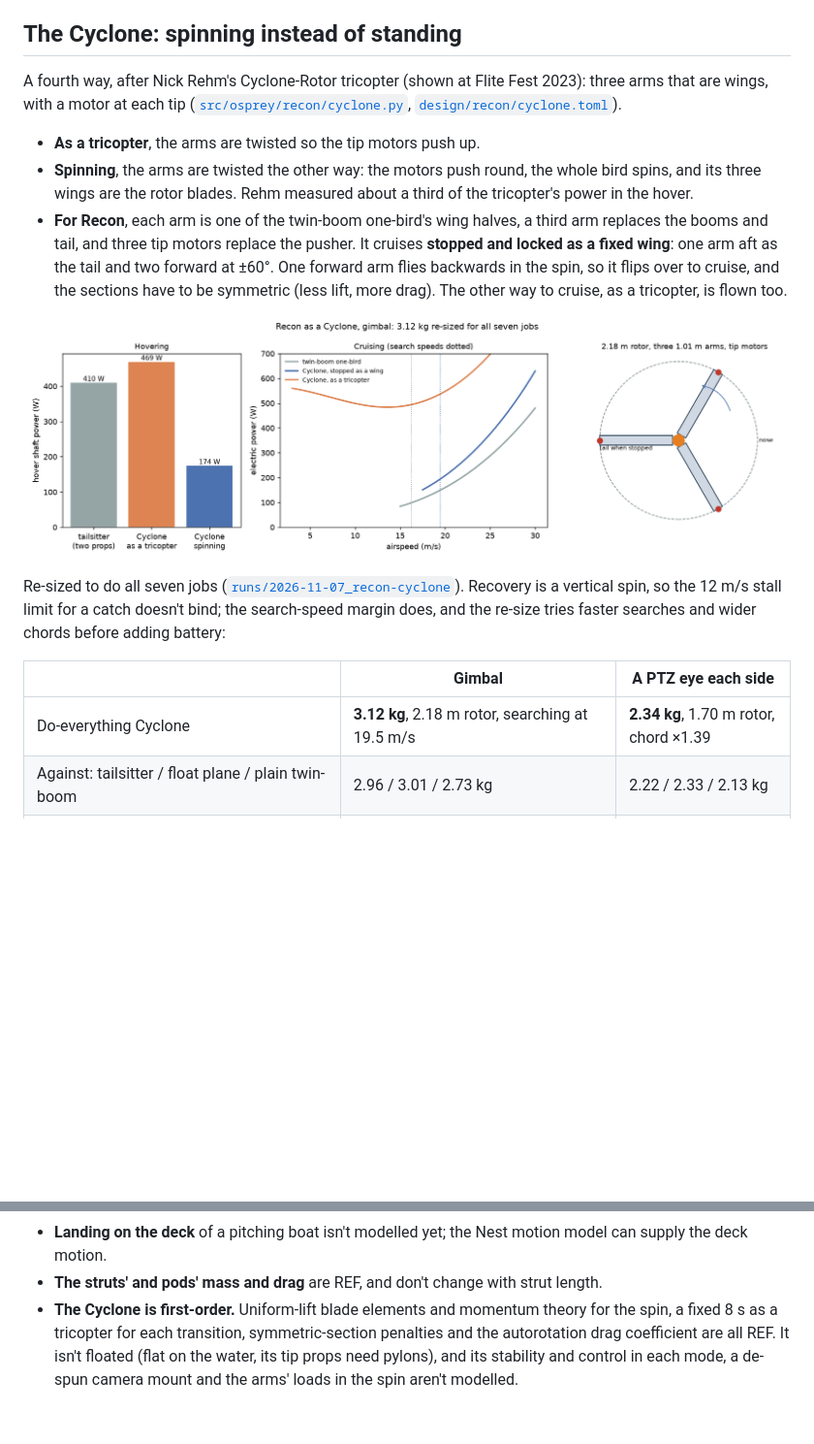
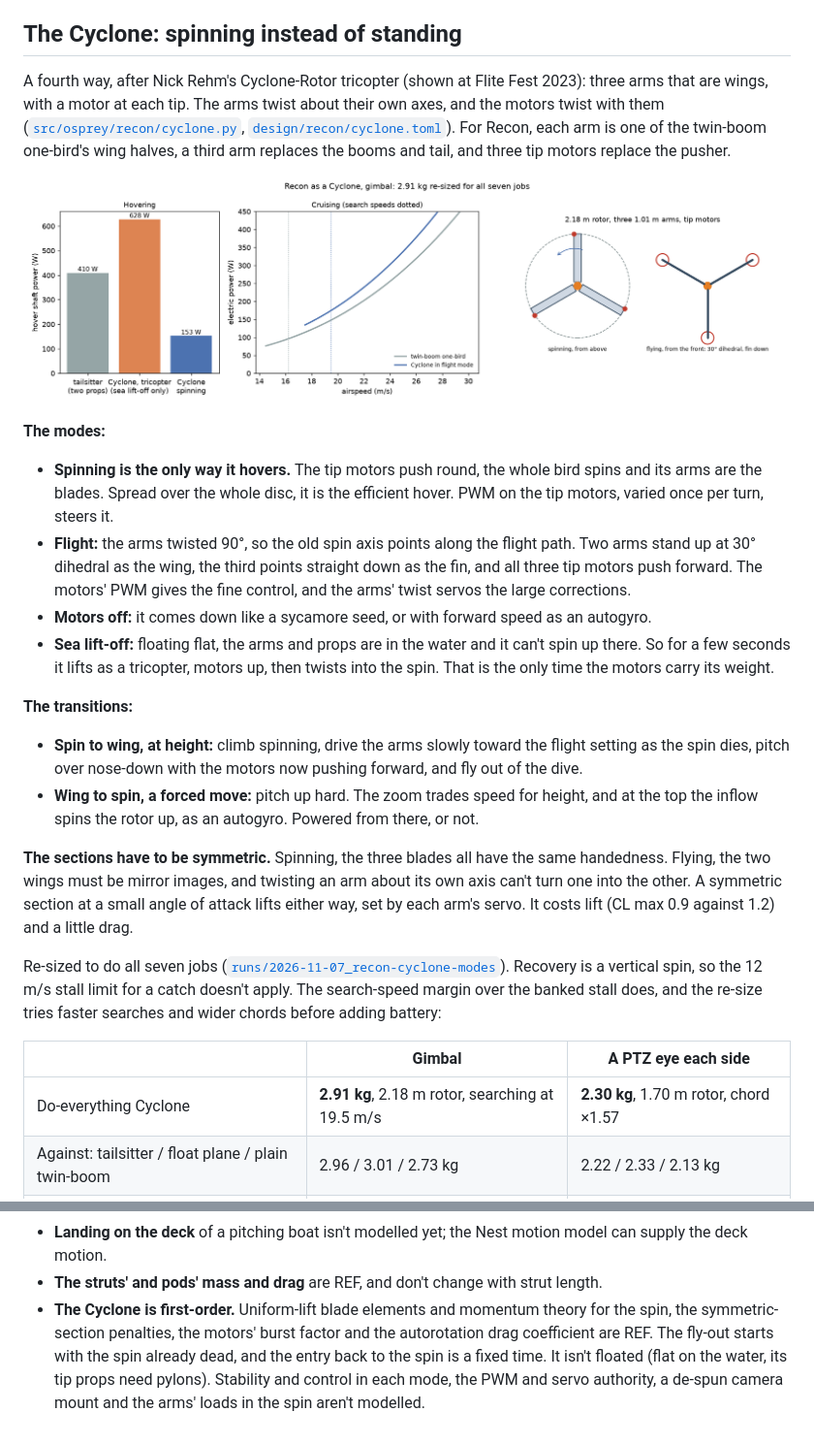
Before and after one commit to zacharyelston/Osprey, a Markdown page: docs/float-launch/README.md, 2 parts joined by grey strips. Shown at 97% size. GitHub-like rendering; pictures changed too: docs/img/recon-cyclone.png; blank space fills up the shorter version.

```diff
--- a/docs/float-launch/README.md
+++ b/docs/float-launch/README.md
@@ -215,15 +215,9 @@ What it says:
 ## The Cyclone: spinning instead of standing
 
 A fourth way, after Nick Rehm's Cyclone-Rotor tricopter (shown at Flite Fest 2023): three arms that are
-wings, with a motor at each tip
+wings, with a motor at each tip. The arms twist about their own axes, and the motors twist with them
 ([`src/osprey/recon/cyclone.py`](../../src/osprey/recon/cyclone.py),
-[`design/recon/cyclone.toml`](../../design/recon/cyclone.toml)).
-- **As a tricopter**, the arms are twisted so the tip motors push up.
-- **Spinning**, the arms are twisted the other way: the motors push round, the whole bird spins, and its
-  three wings are the rotor blades. Rehm measured about a third of the tricopter's power in the hover.
-- **For Recon**, each arm is one of the twin-boom one-bird's wing halves, a third arm replaces the booms
-  and tail, and three tip motors replace the pusher. It cruises **stopped and locked as a fixed wing**:
-  one arm aft as the tail and two forward at ±60°. One forward arm flies backwards in the spin, so it
-  flips over to cruise, and the sections have to be symmetric (less lift, more drag). The other way to
-  cruise, as a tricopter, is flown too.
+[`design/recon/cyclone.toml`](../../design/recon/cyclone.toml)). For Recon, each arm is one of the
+twin-boom one-bird's wing halves, a third arm replaces the booms and tail, and three tip motors replace the
+pusher.
 
@@ -231,9 +225,32 @@ wings, with a motor at each tip
 
-Re-sized to do all seven jobs ([`runs/2026-11-07_recon-cyclone`](../../runs/2026-11-07_recon-cyclone/)).
-Recovery is a vertical spin, so the 12 m/s stall limit for a catch doesn't bind; the search-speed margin
-does, and the re-size tries faster searches and wider chords before adding battery:
+**The modes:**
+- **Spinning is the only way it hovers.** The tip motors push round, the whole bird spins and its arms are
+  the blades. Spread over the whole disc, it is the efficient hover. PWM on the tip motors, varied once
+  per turn, steers it.
+- **Flight:** the arms twisted 90°, so the old spin axis points along the flight path. Two arms stand up
+  at 30° dihedral as the wing, the third points straight down as the fin, and all three tip motors push
+  forward. The motors' PWM gives the fine control, and the arms' twist servos the large corrections.
+- **Motors off:** it comes down like a sycamore seed, or with forward speed as an autogyro.
+- **Sea lift-off:** floating flat, the arms and props are in the water and it can't spin up there. So for
+  a few seconds it lifts as a tricopter, motors up, then twists into the spin. That is the only time the
+  motors carry its weight.
+
+**The transitions:**
+- **Spin to wing, at height:** climb spinning, drive the arms slowly toward the flight setting as the spin
+  dies, pitch over nose-down with the motors now pushing forward, and fly out of the dive.
+- **Wing to spin, a forced move:** pitch up hard. The zoom trades speed for height, and at the top the
+  inflow spins the rotor up, as an autogyro. Powered from there, or not.
+
+**The sections have to be symmetric.** Spinning, the three blades all have the same handedness. Flying,
+the two wings must be mirror images, and twisting an arm about its own axis can't turn one into the other.
+A symmetric section at a small angle of attack lifts either way, set by each arm's servo. It costs lift
+(CL max 0.9 against 1.2) and a little drag.
+
+Re-sized to do all seven jobs ([`runs/2026-11-07_recon-cyclone-modes`](../../runs/2026-11-07_recon-cyclone-modes/)).
+Recovery is a vertical spin, so the 12 m/s stall limit for a catch doesn't apply. The search-speed margin
+over the banked stall does, and the re-size tries faster searches and wider chords before adding battery:
 
 | | Gimbal | A PTZ eye each side |
 |---|---|---|
-| Do-everything Cyclone | **3.12 kg**, 2.18 m rotor, searching at 19.5 m/s | **2.34 kg**, 1.70 m rotor, chord ×1.39 |
+| Do-everything Cyclone | **2.91 kg**, 2.18 m rotor, searching at 19.5 m/s | **2.30 kg**, 1.70 m rotor, chord ×1.57 |
 | Against: tailsitter / float plane / plain twin-boom | 2.96 / 3.01 / 2.73 kg | 2.22 / 2.33 / 2.13 kg |
@@ -281,8 +315,8 @@ than the 8 s each way assumed here. The tailsitter stays the lighter build.
 - **Landing on the deck** of a pitching boat isn't modelled yet; the Nest motion model can supply the deck
   motion.
 - **The struts' and pods' mass and drag** are REF, and don't change with strut length.
-- **The Cyclone is first-order.** Uniform-lift blade elements and momentum theory for the spin, a fixed
-  8 s as a tricopter for each transition, symmetric-section penalties and the autorotation drag
-  coefficient are all REF. It isn't floated (flat on the water, its tip props need pylons), and its
-  stability and control in each mode, a de-spun camera mount and the arms' loads in the spin aren't
-  modelled.
+- **The Cyclone is first-order.** Uniform-lift blade elements and momentum theory for the spin, the
+  symmetric-section penalties, the motors' burst factor and the autorotation drag coefficient are REF.
+  The fly-out starts with the spin already dead, and the entry back to the spin is a fixed time. It isn't
+  floated (flat on the water, its tip props need pylons). Stability and control in each mode, the PWM and
+  servo authority, a de-spun camera mount and the arms' loads in the spin aren't modelled.
```
Also changed, not shown: other parts of docs/float-launch/README.md (+39 -22 lines), README.md (+7 -5 lines), runs/README.md (+1 -0 lines), 13 other files.
